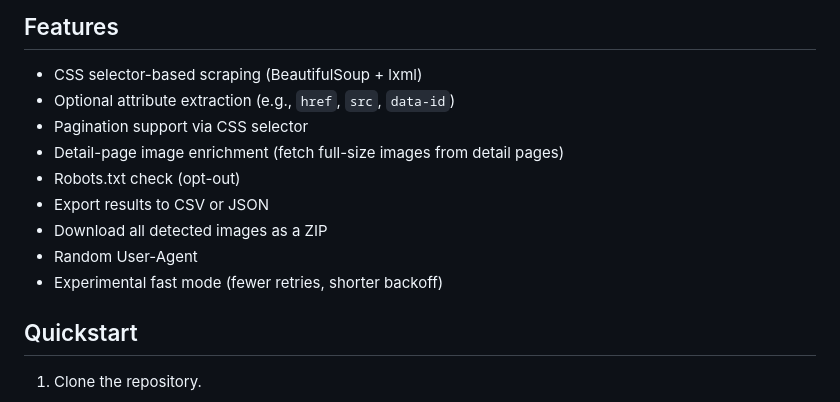
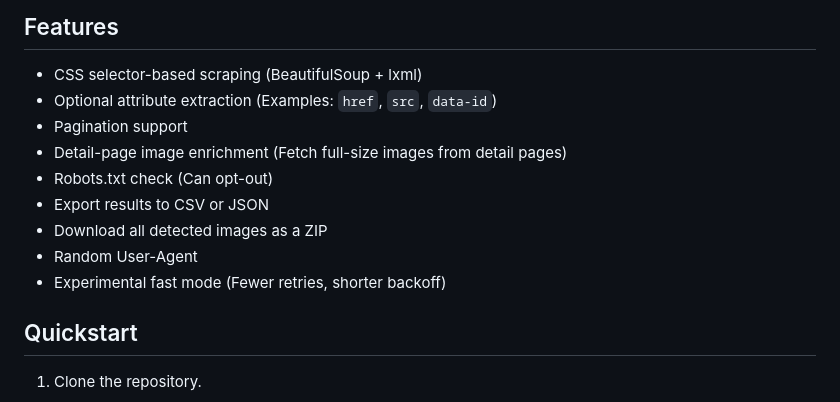
Before and after one commit to G0246/scraper-webUI, a Markdown page: README.md, the part around the change. GitHub-like rendering.

Commit message:
docs: update

```diff
--- a/README.md
+++ b/README.md
@@ -5,14 +5,14 @@ A very simple Python web scraper with a web UI, not very efficient.
 ## Features
 
 - CSS selector-based scraping (BeautifulSoup + lxml)
-- Optional attribute extraction (e.g., `href`, `src`, `data-id`)
-- Pagination support via CSS selector
-- Detail-page image enrichment (fetch full-size images from detail pages)
-- Robots.txt check (opt-out)
+- Optional attribute extraction (Examples: `href`, `src`, `data-id`)
+- Pagination support
+- Detail-page image enrichment (Fetch full-size images from detail pages)
+- Robots.txt check (Can opt-out)
 - Export results to CSV or JSON
 - Download all detected images as a ZIP
 - Random User-Agent
-- Experimental fast mode (fewer retries, shorter backoff)
+- Experimental fast mode (Fewer retries, shorter backoff)
 
 ## Quickstart
 
```
